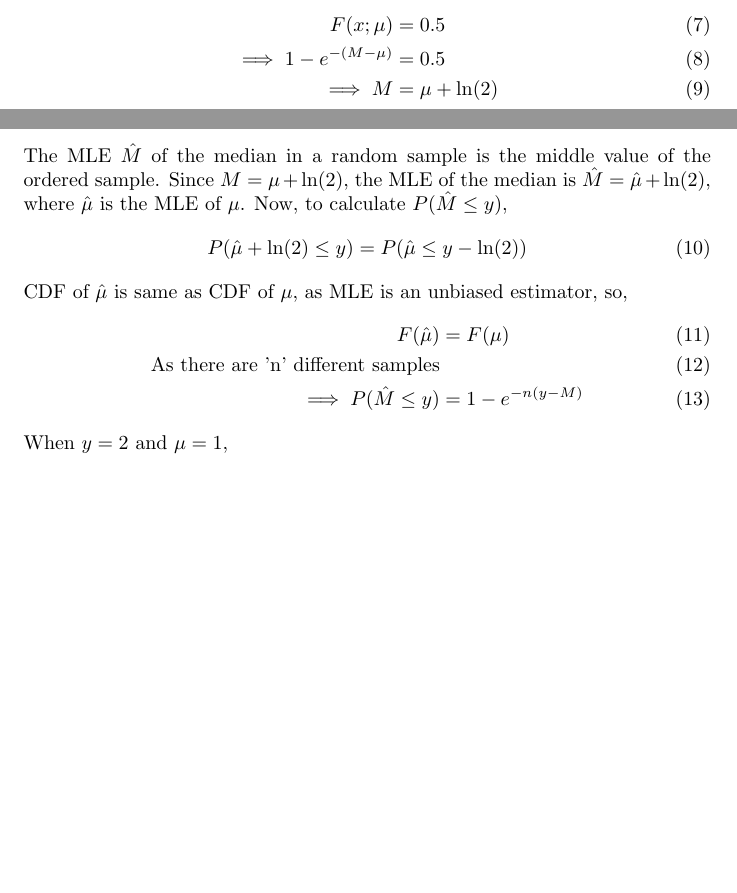
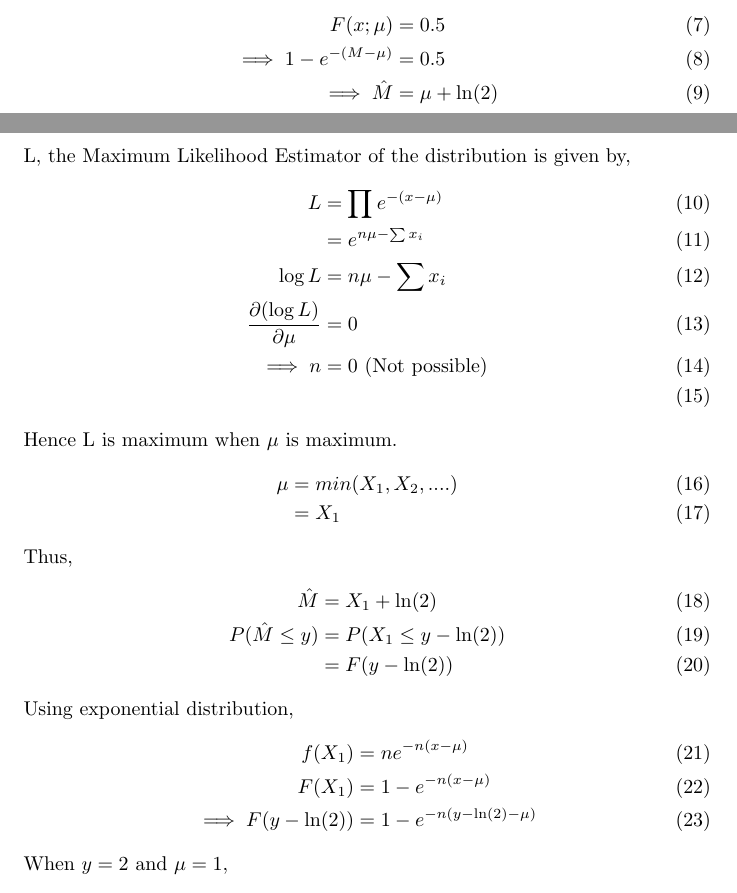
Before and after one commit to anupama1412/probability, a LaTeX document (39.2023/main.tex): two parts of pages 1 and 2 of 2, joined at a grey line, cut so that both start at the same text, the shorter picture padded with empty space. Compiled offline with pdfLaTeX.

Commit message:
Add files via upload

```diff
--- a/39.2023/main.tex
+++ b/39.2023/main.tex
@@ -114,18 +114,32 @@ Now,
 \begin{align}
 F(x; \mu) &= 0.5\\
 \implies 1 - e^{-(M-\mu)} &= 0.5\\
-\implies M &= \mu + \ln(2)
+\implies \hat{M} &= \mu + \ln(2)
 \end{align}
-The MLE $\hat{M}$ of the median in a random sample is the middle value of the ordered sample. Since $M = \mu + \ln(2)$, the MLE of the median is $\hat{M} = \hat{\mu} + \ln(2)$, where $\hat{\mu}$ is the MLE of $\mu$.
-Now, to calculate $P(\hat{M} \leq y)$,
+L, the Maximum Likelihood Estimator of the distribution is given by,
 \begin{align}
-P(\hat{\mu} + \ln(2) \leq y) &= P(\hat{\mu} \leq y - \ln(2))
+L &= \prod e^{-(x-\mu)}\\
+&= e^{n\mu-\sum x_i}\\
+\log L &= n\mu - \sum x_i\\
+\frac{\partial {(\log L)}}{\partial \mu} &= 0\\
+\implies n &= 0 \text{ (Not possible)}\\
 \end{align}
-CDF of $\hat{\mu}$ is same as CDF of $\mu$, as MLE is an unbiased estimator, so,
+Hence L is maximum when $\mu$ is maximum.
 \begin{align}
-F(\hat{\mu}) &= F(\mu)\\
-\text{As there are 'n' different samples}\\
-\implies P(\hat{M} \leq y) &= 1 - e^{-n(y-M)}
+\mu &= min(X_1, X_2,....)\\
+&= X_1
+\end{align}
+Thus,
+\begin{align}
+\hat{M} &= X_1 + \ln(2)\\
+P(\hat{M} \leq y) &= P(X_1 \leq y-\ln(2))\\
+&= F(y-\ln(2))
+\end{align}
+Using exponential distribution,
+\begin{align}
+f(X_1) &= ne^{-n(x-\mu)}\\
+F(X_1) &= 1-e^{-n(x-\mu)}\\
+\implies F(y-\ln(2)) &= 1-e^{-n(y-\ln(2)-\mu)}
 \end{align}
 When $y = 2$ and $\mu = 1$,
 \begin{align}
```
Also changed, not shown: 39.2023/main.pdf, 39.2023/main.tex (2 more changed lines), 1 other file.
